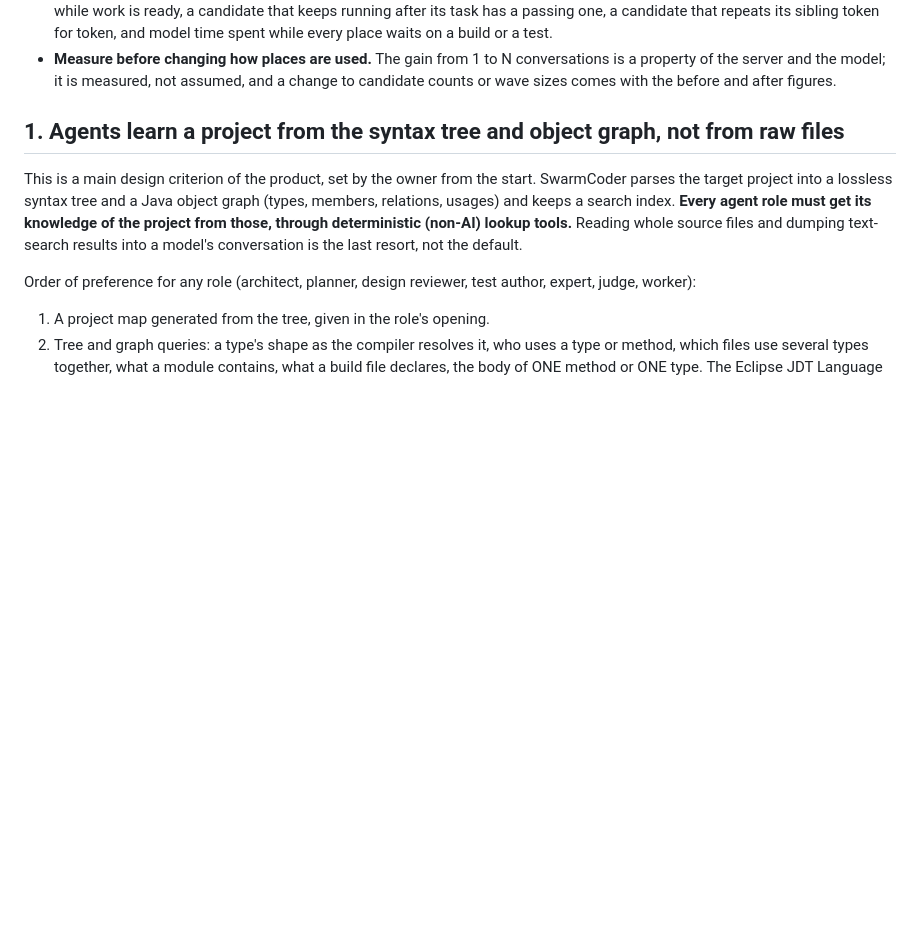
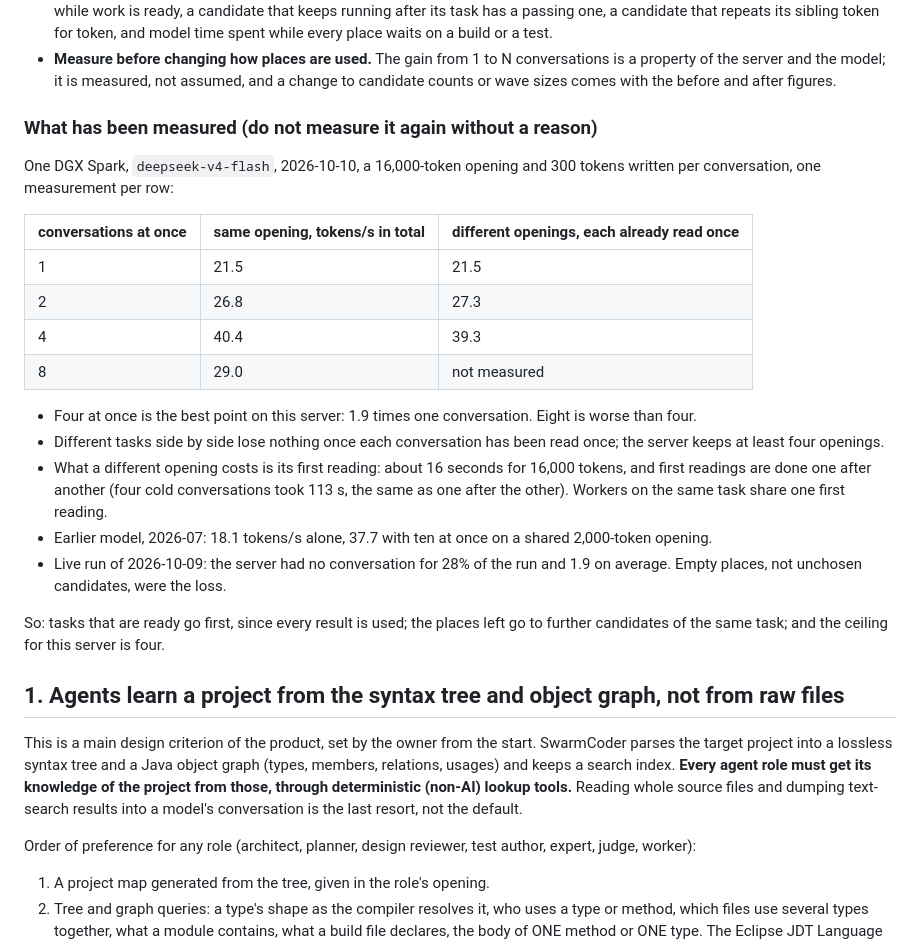
Before and after one commit to SwarmCoder/swarmcoder, a Markdown page: CLAUDE.md, the part around the change. GitHub-like rendering; blank space fills up the shorter version.

Commit message:
CLAUDE.md: the measured throughput of the local server at 1 to 8 conversations, same and different openings
Co-Authored-By: Claude Opus 5.5 <noreply@anthropic.com>

```diff
--- a/CLAUDE.md
+++ b/CLAUDE.md
@@ -25,6 +25,33 @@ judged against that first.
 - **Measure before changing how places are used.** The gain from 1 to N conversations is a property
   of the server and the model; it is measured, not assumed, and a change to candidate counts or
   wave sizes comes with the before and after figures.
+
+### What has been measured (do not measure it again without a reason)
+
+One DGX Spark, `deepseek-v4-flash`, 2026-10-10, a 16,000-token opening and 300 tokens written per
+conversation, one measurement per row:
+
+| conversations at once | same opening, tokens/s in total | different openings, each already read once |
+|---|---|---|
+| 1 | 21.5 | 21.5 |
+| 2 | 26.8 | 27.3 |
+| 4 | 40.4 | 39.3 |
+| 8 | 29.0 | not measured |
+
+- Four at once is the best point on this server: 1.9 times one conversation. Eight is worse than
+  four.
+- Different tasks side by side lose nothing once each conversation has been read once; the server
+  keeps at least four openings.
+- What a different opening costs is its first reading: about 16 seconds for 16,000 tokens, and
+  first readings are done one after another (four cold conversations took 113 s, the same as one
+  after the other). Workers on the same task share one first reading.
+- Earlier model, 2026-07: 18.1 tokens/s alone, 37.7 with ten at once on a shared 2,000-token
+  opening.
+- Live run of 2026-10-09: the server had no conversation for 28% of the run and 1.9 on average.
+  Empty places, not unchosen candidates, were the loss.
+
+So: tasks that are ready go first, since every result is used; the places left go to further
+candidates of the same task; and the ceiling for this server is four.
 
 ## 1. Agents learn a project from the syntax tree and object graph, not from raw files
 
```
